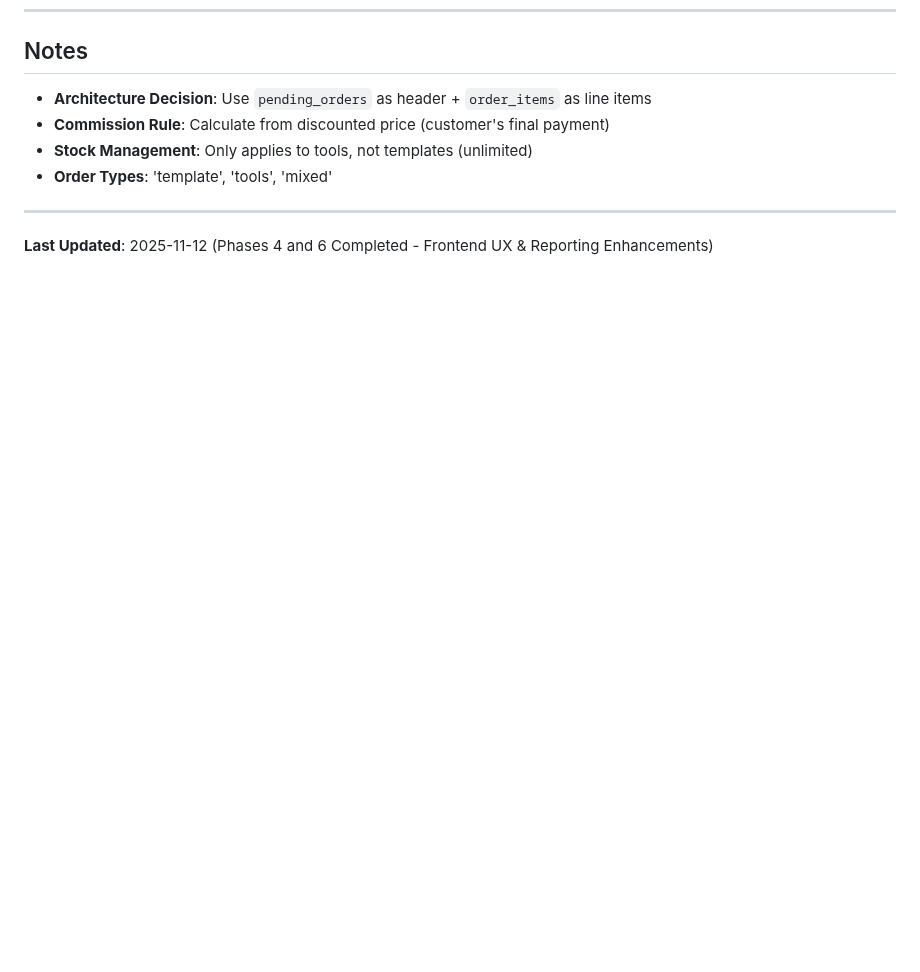
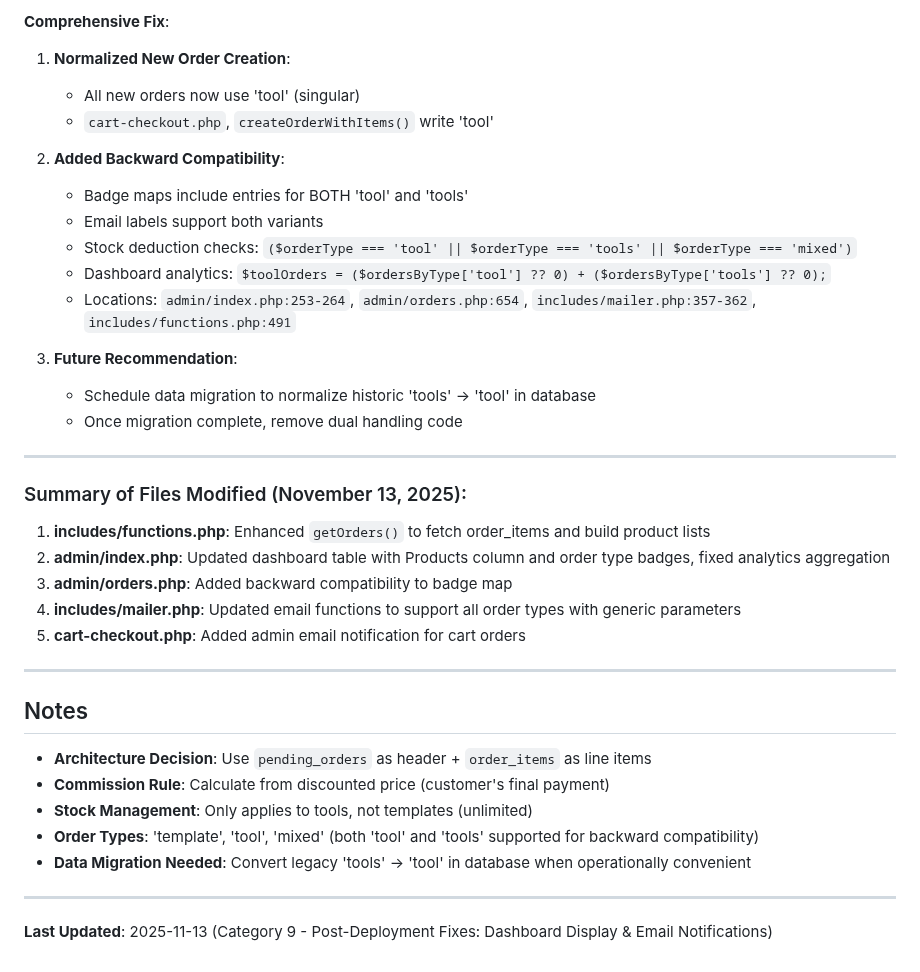
Before and after one commit to LordMirex/WebDaddy, a Markdown page: FIXES_TRACKER.md, the part around one of its changes. Rendered like a GitHub page; blank space fills up the shorter version.

```diff
--- a/FIXES_TRACKER.md
+++ b/FIXES_TRACKER.md
@@ -426,9 +493,37 @@ Once fixes are implemented, test:
+**Comprehensive Fix**:
+1. **Normalized New Order Creation**:
+   - All new orders now use 'tool' (singular)
+   - `cart-checkout.php`, `createOrderWithItems()` write 'tool'
+
+2. **Added Backward Compatibility**:
+   - Badge maps include entries for BOTH 'tool' and 'tools'
+   - Email labels support both variants
+   - Stock deduction checks: `($orderType === 'tool' || $orderType === 'tools' || $orderType === 'mixed')`
+   - Dashboard analytics: `$toolOrders = ($ordersByType['tool'] ?? 0) + ($ordersByType['tools'] ?? 0);`
+   - Locations: `admin/index.php:253-264`, `admin/orders.php:654`, `includes/mailer.php:357-362`, `includes/functions.php:491`
+
+3. **Future Recommendation**:
+   - Schedule data migration to normalize historic 'tools' → 'tool' in database
+   - Once migration complete, remove dual handling code
+
+---
+
+### Summary of Files Modified (November 13, 2025):
+1. **includes/functions.php**: Enhanced `getOrders()` to fetch order_items and build product lists
+2. **admin/index.php**: Updated dashboard table with Products column and order type badges, fixed analytics aggregation
+3. **admin/orders.php**: Added backward compatibility to badge map
+4. **includes/mailer.php**: Updated email functions to support all order types with generic parameters
+5. **cart-checkout.php**: Added admin email notification for cart orders
+
+---
+
 ## Notes
 - **Architecture Decision**: Use `pending_orders` as header + `order_items` as line items
 - **Commission Rule**: Calculate from discounted price (customer's final payment)
 - **Stock Management**: Only applies to tools, not templates (unlimited)
-- **Order Types**: 'template', 'tools', 'mixed'
+- **Order Types**: 'template', 'tool', 'mixed' (both 'tool' and 'tools' supported for backward compatibility)
+- **Data Migration Needed**: Convert legacy 'tools' → 'tool' in database when operationally convenient
 
 ---
 
-**Last Updated**: 2025-11-12 (Phases 4 and 6 Completed - Frontend UX & Reporting Enhancements)
+**Last Updated**: 2025-11-13 (Category 9 - Post-Deployment Fixes: Dashboard Display & Email Notifications)
```
Also changed, not shown: other parts of FIXES_TRACKER.md (+67 -0 lines).
